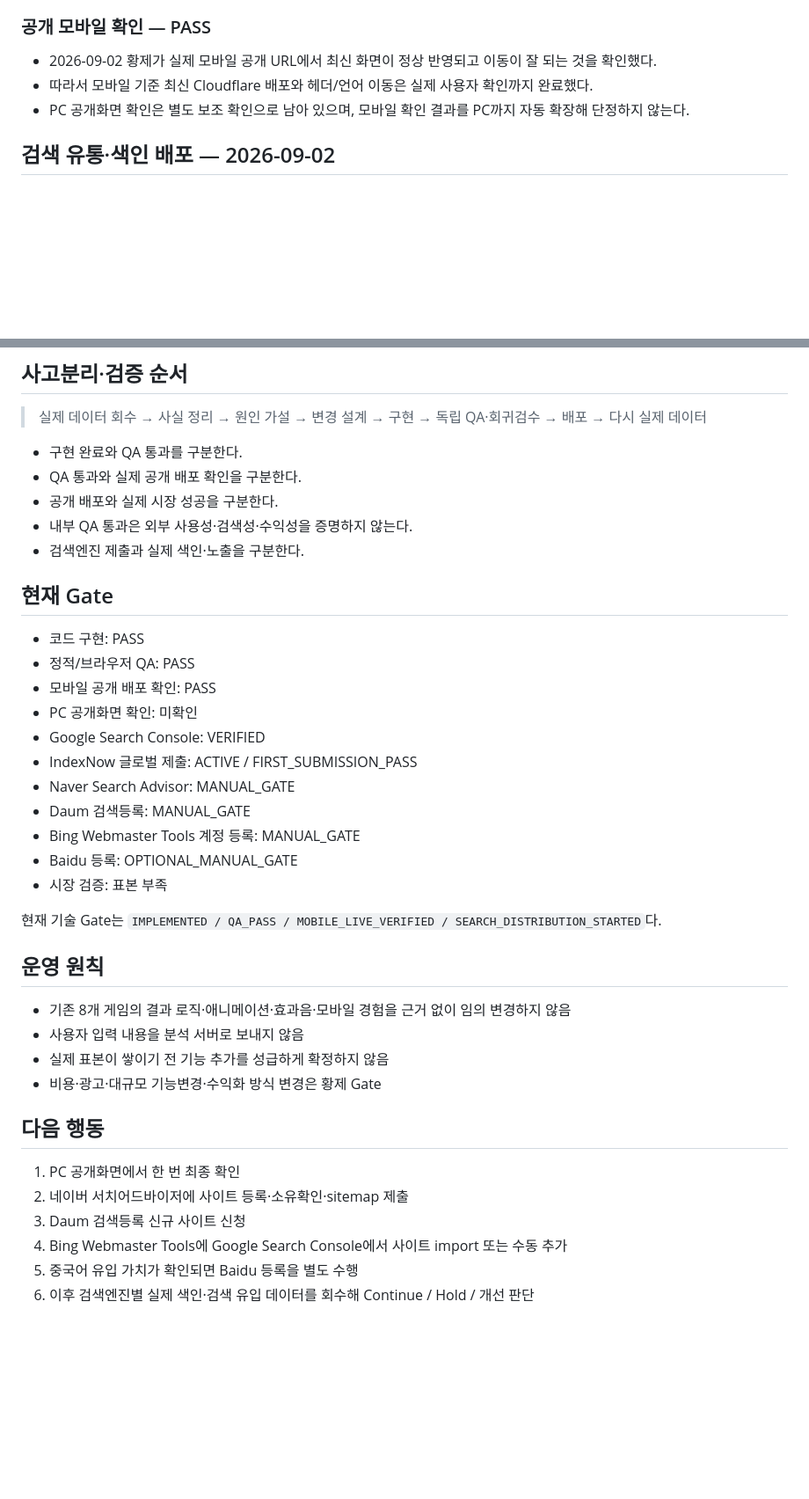
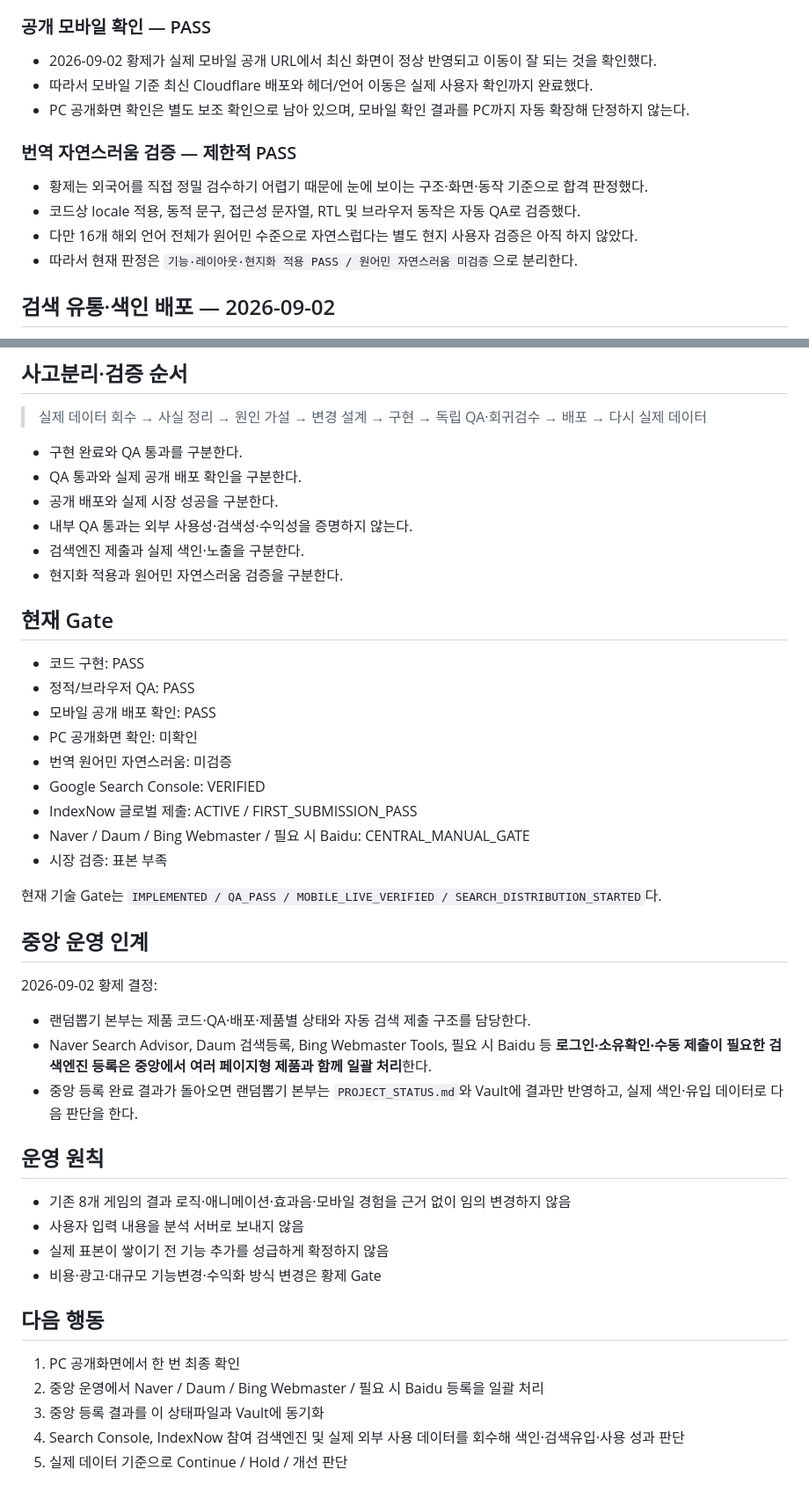
Before and after one commit to gsh4124-cyber/random-ppobgi, a Markdown page: PROJECT_STATUS.md, 2 parts joined by grey strips. Shown at 88% size. Rendered like a GitHub page; blank space fills up the shorter version.

Commit message:
Handoff search engine registrations to central operations

```diff
--- a/PROJECT_STATUS.md
+++ b/PROJECT_STATUS.md
@@ -91,6 +91,13 @@
 - 따라서 모바일 기준 최신 Cloudflare 배포와 헤더/언어 이동은 실제 사용자 확인까지 완료했다.
 - PC 공개화면 확인은 별도 보조 확인으로 남아 있으며, 모바일 확인 결과를 PC까지 자동 확장해 단정하지 않는다.
 
+### 번역 자연스러움 검증 — 제한적 PASS
+
+- 황제는 외국어를 직접 정밀 검수하기 어렵기 때문에 눈에 보이는 구조·화면·동작 기준으로 합격 판정했다.
+- 코드상 locale 적용, 동적 문구, 접근성 문자열, RTL 및 브라우저 동작은 자동 QA로 검증했다.
+- 다만 16개 해외 언어 전체가 원어민 수준으로 자연스럽다는 별도 현지 사용자 검증은 아직 하지 않았다.
+- 따라서 현재 판정은 `기능·레이아웃·현지화 적용 PASS / 원어민 자연스러움 미검증`으로 분리한다.
+
 ## 검색 유통·색인 배포 — 2026-09-02
 
 - `robots.txt`는 모든 검색엔진 수집 허용 + `sitemap.xml` 위치 명시 상태를 확인했다.
@@ -123,8 +129,9 @@
 - 구현 완료와 QA 통과를 구분한다.
 - QA 통과와 실제 공개 배포 확인을 구분한다.
 - 공개 배포와 실제 시장 성공을 구분한다.
-- 내부 QA 통과은 외부 사용성·검색성·수익성을 증명하지 않는다.
+- 내부 QA 통과는 외부 사용성·검색성·수익성을 증명하지 않는다.
 - 검색엔진 제출과 실제 색인·노출을 구분한다.
+- 현지화 적용과 원어민 자연스러움 검증을 구분한다.
 
 ## 현재 Gate
 
@@ -132,15 +139,21 @@
 - 정적/브라우저 QA: PASS
 - 모바일 공개 배포 확인: PASS
 - PC 공개화면 확인: 미확인
+- 번역 원어민 자연스러움: 미검증
 - Google Search Console: VERIFIED
 - IndexNow 글로벌 제출: ACTIVE / FIRST_SUBMISSION_PASS
-- Naver Search Advisor: MANUAL_GATE
-- Daum 검색등록: MANUAL_GATE
-- Bing Webmaster Tools 계정 등록: MANUAL_GATE
-- Baidu 등록: OPTIONAL_MANUAL_GATE
+- Naver / Daum / Bing Webmaster / 필요 시 Baidu: CENTRAL_MANUAL_GATE
 - 시장 검증: 표본 부족
 
 현재 기술 Gate는 `IMPLEMENTED / QA_PASS / MOBILE_LIVE_VERIFIED / SEARCH_DISTRIBUTION_STARTED`다.
+
+## 중앙 운영 인계
+
+2026-09-02 황제 결정:
+
+- 랜덤뽑기 본부는 제품 코드·QA·배포·제품별 상태와 자동 검색 제출 구조를 담당한다.
+- Naver Search Advisor, Daum 검색등록, Bing Webmaster Tools, 필요 시 Baidu 등 **로그인·소유확인·수동 제출이 필요한 검색엔진 등록은 중앙에서 여러 페이지형 제품과 함께 일괄 처리**한다.
+- 중앙 등록 완료 결과가 돌아오면 랜덤뽑기 본부는 `PROJECT_STATUS.md`와 Vault에 결과만 반영하고, 실제 색인·유입 데이터로 다음 판단을 한다.
 
 ## 운영 원칙
 
@@ -152,8 +165,7 @@
 ## 다음 행동
 
 1. PC 공개화면에서 한 번 최종 확인
-2. 네이버 서치어드바이저에 사이트 등록·소유확인·sitemap 제출
-3. Daum 검색등록 신규 사이트 신청
-4. Bing Webmaster Tools에 Google Search Console에서 사이트 import 또는 수동 추가
-5. 중국어 유입 가치가 확인되면 Baidu 등록을 별도 수행
-6. 이후 검색엔진별 실제 색인·검색 유입 데이터를 회수해 Continue / Hold / 개선 판단
+2. 중앙 운영에서 Naver / Daum / Bing Webmaster / 필요 시 Baidu 등록을 일괄 처리
+3. 중앙 등록 결과를 이 상태파일과 Vault에 동기화
+4. Search Console, IndexNow 참여 검색엔진 및 실제 외부 사용 데이터를 회수해 색인·검색유입·사용 성과 판단
+5. 실제 데이터 기준으로 Continue / Hold / 개선 판단
```
Also changed, not shown: other parts of PROJECT_STATUS.md (+3 -4 lines).
